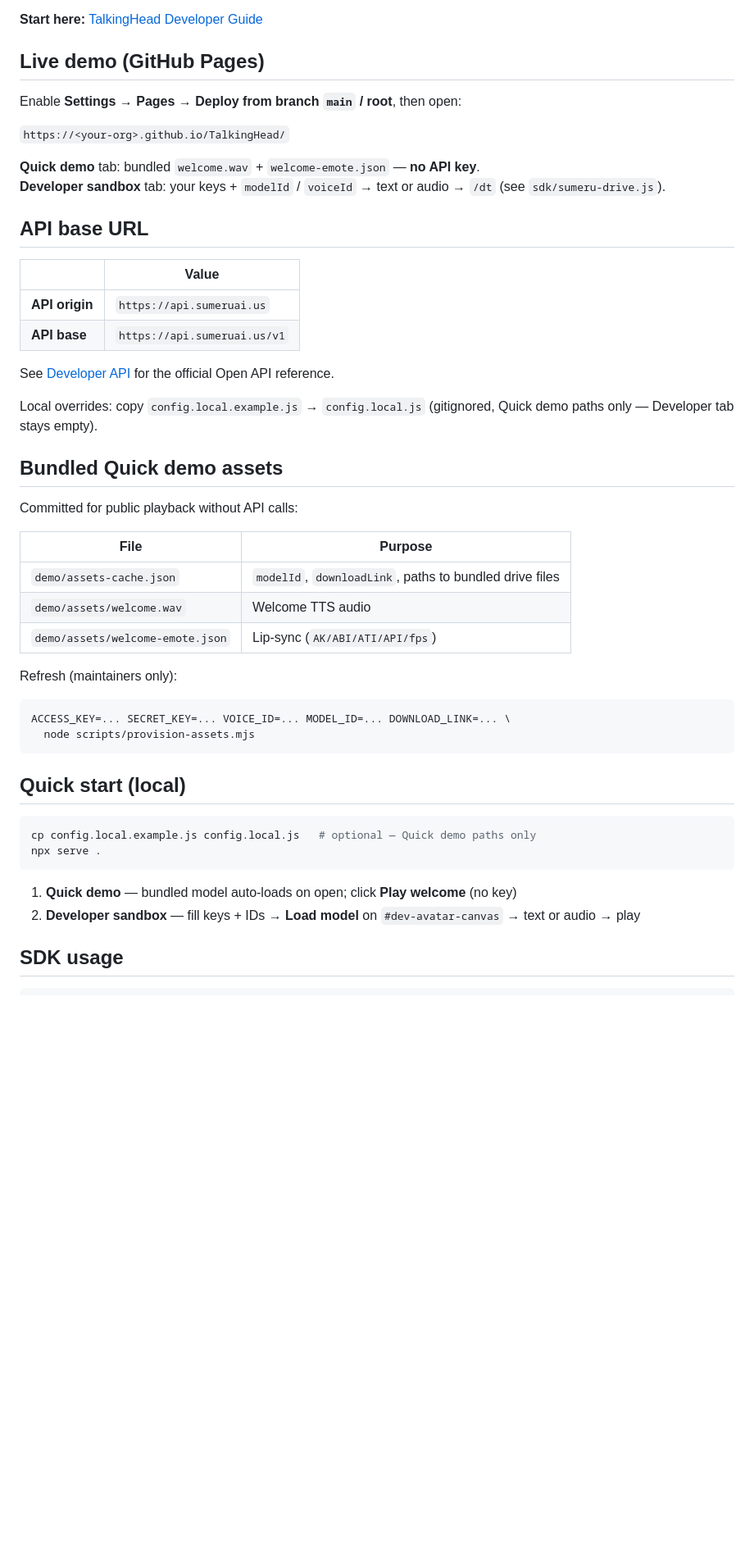
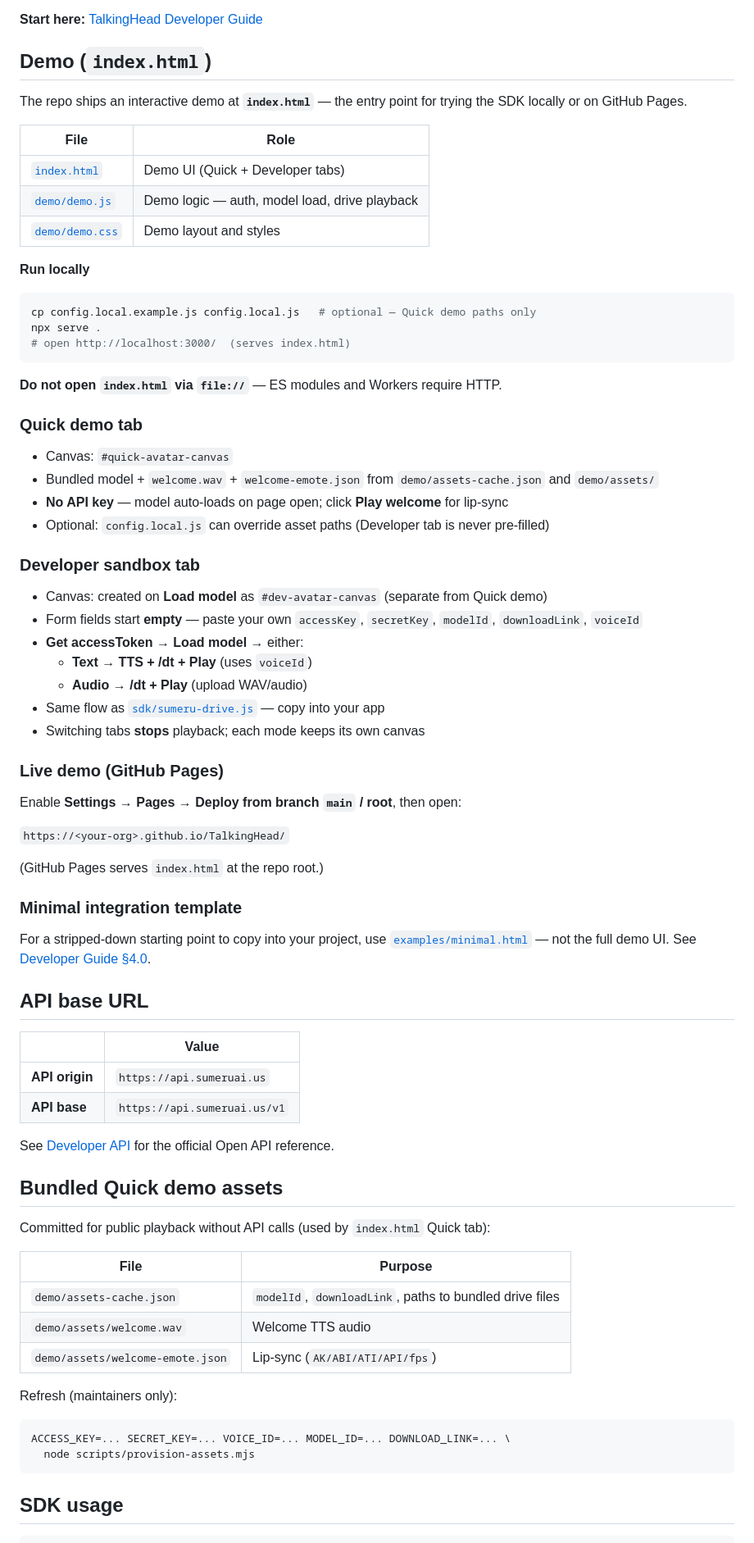
Before and after one commit to sumeurai/TalkingHead, a Markdown page: README.md, the part around one of its changes. Shown at 82% size. GitHub-like rendering; blank space fills up the shorter version.

Commit message:
更新demo

````diff
--- a/README.md
+++ b/README.md
@@ -8,14 +8,54 @@ Browser runtime demo for **SumeruAI TalkingHead** digital humans. Integrates:
 
 **Start here:** [TalkingHead Developer Guide](./docs/TalkingHead-Developer-Guide.md)
 
-## Live demo (GitHub Pages)
+## Demo (`index.html`)
+
+The repo ships an interactive demo at **`index.html`** — the entry point for trying the SDK locally or on GitHub Pages.
+
+| File | Role |
+| ---- | ---- |
+| [`index.html`](./index.html) | Demo UI (Quick + Developer tabs) |
+| [`demo/demo.js`](./demo/demo.js) | Demo logic — auth, model load, drive playback |
+| [`demo/demo.css`](./demo/demo.css) | Demo layout and styles |
+
+**Run locally**
+
+```bash
+cp config.local.example.js config.local.js   # optional — Quick demo paths only
+npx serve .
+# open http://localhost:3000/  (serves index.html)
+```
+
+**Do not open `index.html` via `file://`** — ES modules and Workers require HTTP.
+
+### Quick demo tab
+
+- Canvas: `#quick-avatar-canvas`
+- Bundled model + `welcome.wav` + `welcome-emote.json` from `demo/assets-cache.json` and `demo/assets/`
+- **No API key** — model auto-loads on page open; click **Play welcome** for lip-sync
+- Optional: `config.local.js` can override asset paths (Developer tab is never pre-filled)
+
+### Developer sandbox tab
+
+- Canvas: created on **Load model** as `#dev-avatar-canvas` (separate from Quick demo)
+- Form fields start **empty** — paste your own `accessKey`, `secretKey`, `modelId`, `downloadLink`, `voiceId`
+- **Get accessToken** → **Load model** → either:
+  - **Text → TTS + /dt + Play** (uses `voiceId`)
+  - **Audio → /dt + Play** (upload WAV/audio)
+- Same flow as [`sdk/sumeru-drive.js`](./sdk/sumeru-drive.js) — copy into your app
+- Switching tabs **stops** playback; each mode keeps its own canvas
+
+### Live demo (GitHub Pages)
 
 Enable **Settings → Pages → Deploy from branch `main` / root**, then open:
 
 `https://<your-org>.github.io/TalkingHead/`
 
-**Quick demo** tab: bundled `welcome.wav` + `welcome-emote.json` — **no API key**.
-**Developer sandbox** tab: your keys + `modelId` / `voiceId` → text or audio → `/dt` (see `sdk/sumeru-drive.js`).
+(GitHub Pages serves `index.html` at the repo root.)
+
+### Minimal integration template
+
+For a stripped-down starting point to copy into your project, use [`examples/minimal.html`](./examples/minimal.html) — not the full demo UI. See [Developer Guide §4.0](./docs/TalkingHead-Developer-Guide.md#40-minimal-integration-files-to-copy).
 
 ## API base URL
 
@@ -26,11 +66,9 @@ Enable **Settings → Pages → Deploy from branch `main` / root**, then open:
 
 See [Developer API](https://api.sumeruai.us) for the official Open API reference.
 
-Local overrides: copy `config.local.example.js` → `config.local.js` (gitignored, Quick demo paths only — Developer tab stays empty).
-
 ## Bundled Quick demo assets
 
-Committed for public playback without API calls:
+Committed for public playback without API calls (used by `index.html` Quick tab):
 
 | File | Purpose |
 |------|---------|
@@ -44,16 +82,6 @@ Refresh (maintainers only):
 ACCESS_KEY=... SECRET_KEY=... VOICE_ID=... MODEL_ID=... DOWNLOAD_LINK=... \
   node scripts/provision-assets.mjs
 ```
-
-## Quick start (local)
-
-```bash
-cp config.local.example.js config.local.js   # optional — Quick demo paths only
-npx serve .
-```
-
-1. **Quick demo** — bundled model auto-loads on open; click **Play welcome** (no key)
-2. **Developer sandbox** — fill keys + IDs → **Load model** on `#dev-avatar-canvas` → text or audio → play
 
 ## SDK usage
 
````
Also changed, not shown: other parts of README.md (+7 -2 lines).
